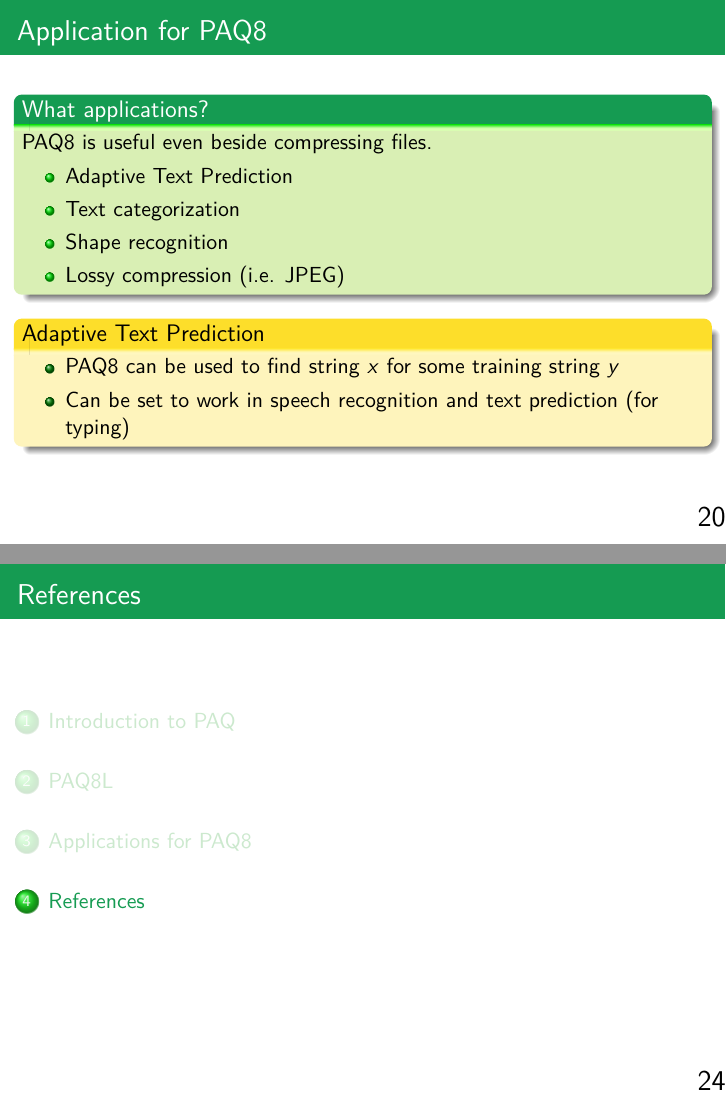
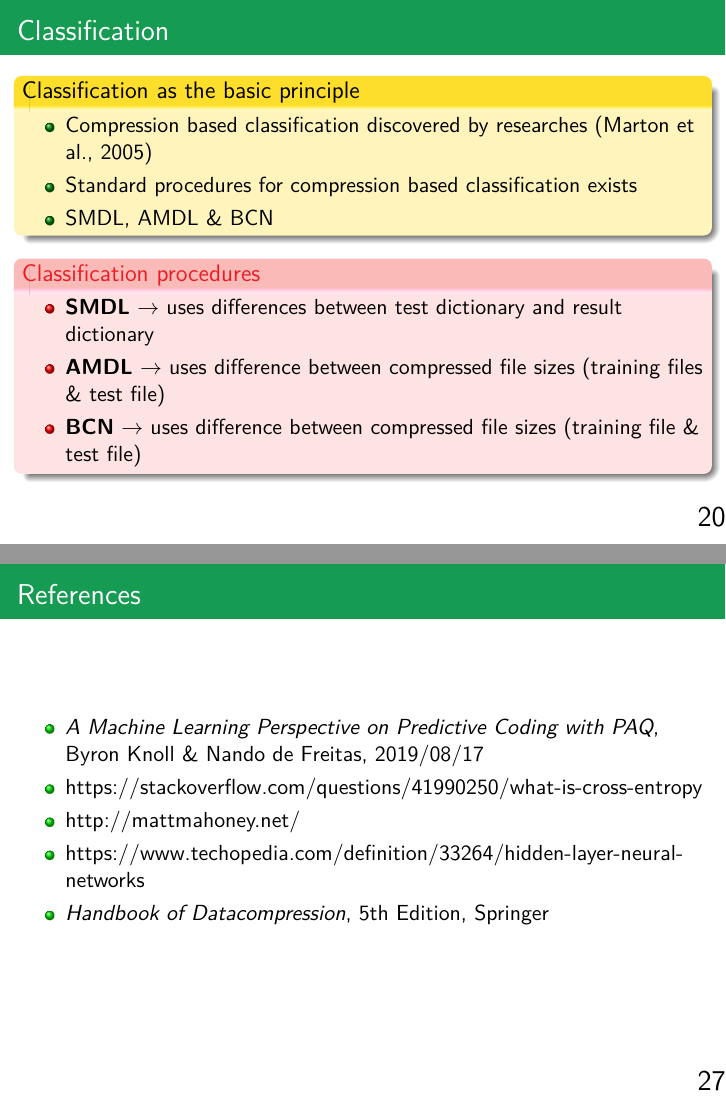
Before and after one commit to PhilT95/ml-perspective-paq8, LaTeX slides (script/paq8_ml.tex): pages 31 and 35 of 35 before the commit and pages 31 and 39 of 39 after it, joined at a grey line. Compiled offline with pdfLaTeX.

Commit message:
Finished presentation.

```diff
--- a/script/paq8_ml.tex
+++ b/script/paq8_ml.tex
@@ -367,7 +368,28 @@
 \end{frame}
 
 \section{Applications for PAQ8}
-\begin{frame}{Application for PAQ8}
+\begin{frame}{Classification}
+	\begin{exampleblock}{Classification as the basic principle}
+		\begin{itemize}
+			\item Compression based classification discovered by researches (Marton et al., 2005)
+			\item Standard procedures for compression based classification exists
+			\item SMDL, AMDL \&  BCN
+		\end{itemize}
+	\end{exampleblock}
+
+	\visible<2->{
+	\begin{alertblock}{Classification procedures}
+		\begin{itemize}
+			\item \textbf{SMDL} $\rightarrow$ uses differences between test dictionary and result dictionary
+			\item \textbf{AMDL} $\rightarrow$ uses difference between compressed file sizes (training files \& test file)
+			\item \textbf{BCN} $\rightarrow$ uses difference between compressed file sizes (training file \& test file)
+		\end{itemize}
+	\end{alertblock}
+	}
+
+\end{frame}
+
+\begin{frame}{Applications for PAQ8}
 	\begin{block}{What applications?}
 	PAQ8 is useful even beside compressing files.
 	\begin{itemize}
@@ -376,6 +398,7 @@
 		\item Shape recognition
 		\item Lossy compression (i.e. JPEG)
 	\end{itemize}
+	Results are calculated by an module called \textit{PAQclass}
 	\end{block}
 	\visible<2->{
 		\begin{exampleblock}{Adaptive Text Prediction}
@@ -402,7 +465,18 @@
 
 \section{References}
 
+\begin{frame}{References}
 
+\begin{itemize}
+	\item \textit{A Machine Learning Perspective on Predictive Coding with PAQ}, Byron Knoll \& Nando de Freitas,
+	2019/08/17
+	\item https://stackoverflow.com/questions/41990250/what-is-cross-entropy
+	\item http://mattmahoney.net/
+	\item https://www.techopedia.com/definition/33264/hidden-layer-neural-networks
+	\item \textit{Handbook of Datacompression}, 5th Edition, Springer
+\end{itemize}
+
+\end{frame}
 
 
 
```
Also changed, not shown: script/files/picture_compression.png (added), script/files/shape-recognition-comparison.png (added), script/files/shape-recognition.png (added), script/files/text-categorization.png (added), script/paq8_ml.pdf, script/paq8_ml.tex (43 more changed lines).
